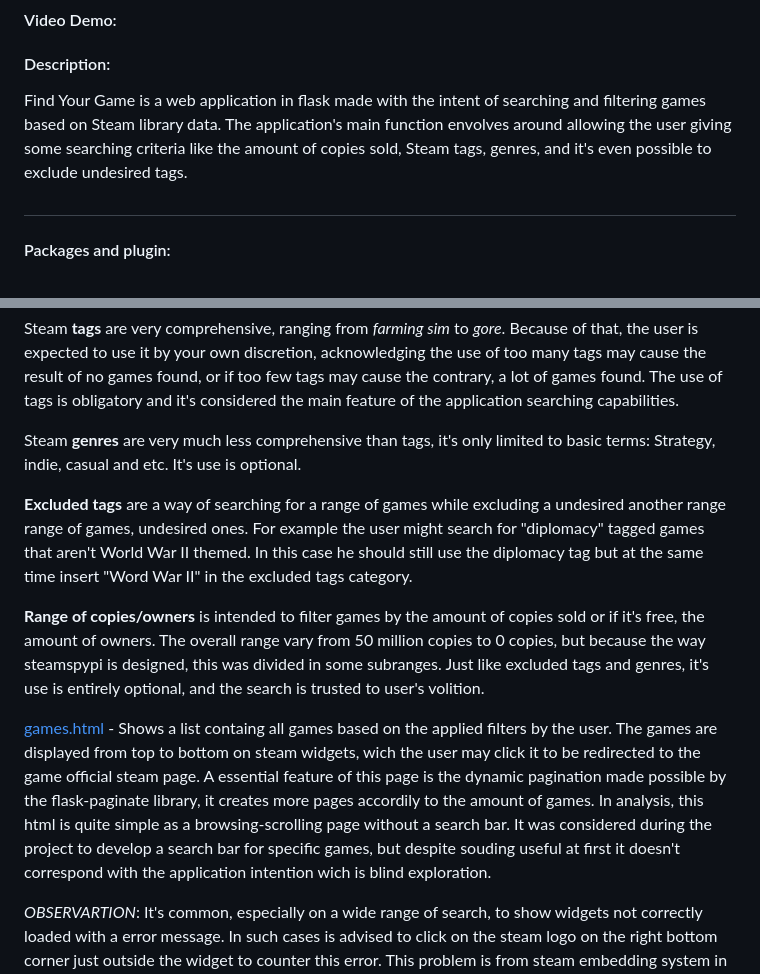
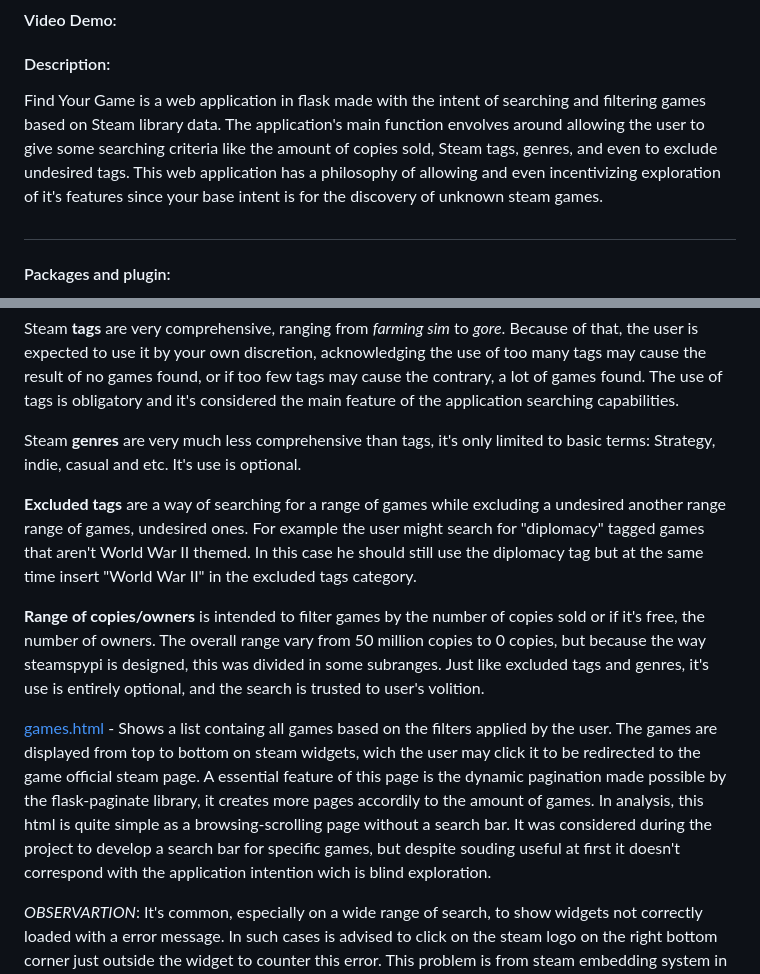
Before and after one commit to MysteryBrks/Find-Your-Game, a Markdown page: README.md, 2 parts joined by grey strips. GitHub-like rendering.

Commit message:
Update  grammar README.md

```diff
--- a/README.md
+++ b/README.md
@@ -1,7 +1,7 @@
 # Find Your Game
 #### Video Demo:  <URL HERE>
 #### Description:
-Find Your Game is a web application in flask made with the intent of searching and filtering games based on Steam library data. The application's main function envolves around allowing the user giving some searching criteria like the amount of copies sold, Steam tags, genres, and it's even possible to exclude undesired tags.
+Find Your Game is a web application in flask made with the intent of searching and filtering games based on Steam library data. The application's main function envolves around allowing the user to give some searching criteria like the amount of copies sold, Steam tags, genres, and even to exclude undesired tags. This web application has a philosophy of allowing and even incentivizing exploration of it's features since your base intent is for the discovery of unknown steam games.
 ##
 #### Packages and plugin:
 
@@ -24,11 +24,11 @@ Steam **tags** are very comprehensive, ranging from _farming sim_ to _gore_. Bec
 
 Steam **genres** are very much less comprehensive than tags, it's only limited to basic terms: Strategy, indie, casual and etc. It's use is optional.
 
-**Excluded tags** are a way of searching for a range of games while excluding a undesired another range range of games, undesired ones. For example the user might search for "diplomacy" tagged games that aren't World War II themed. In this case he should still use the diplomacy tag but at the same time insert "Word War II" in the excluded tags category.
+**Excluded tags** are a way of searching for a range of games while excluding a undesired another range range of games, undesired ones. For example the user might search for "diplomacy" tagged games that aren't World War II themed. In this case he should still use the diplomacy tag but at the same time insert "World War II" in the excluded tags category.
 
-**Range of copies/owners** is intended to filter games by the amount of copies sold or if it's free, the amount of owners. The overall range vary from 50 million copies to 0 copies, but because the way steamspypi is designed, this was divided in some subranges. Just like excluded tags and genres, it's use is entirely optional, and the search is trusted to user's volition.
+**Range of copies/owners** is intended to filter games by the number of copies sold or if it's free, the number of owners. The overall range vary from 50 million copies to 0 copies, but because the way steamspypi is designed, this was divided in some subranges. Just like excluded tags and genres, it's use is entirely optional, and the search is trusted to user's volition.
 
-[games.html](templates/games.html) - Shows a list containg all games based on the applied filters by the user. The games are displayed from top to bottom on steam widgets, wich the user may click it to be redirected to the game official steam page. A essential feature of this page is the dynamic pagination made possible by the flask-paginate library, it creates more pages accordily to the amount of games. In analysis, this html is quite simple as a browsing-scrolling page without a search bar. It was considered during the project to develop a search bar for specific games, but despite souding useful at first it doesn't correspond with the application intention wich is blind exploration.
+[games.html](templates/games.html) - Shows a list containg all games based on the filters applied by the user. The games are displayed from top to bottom on steam widgets, wich the user may click it to be redirected to the game official steam page. A essential feature of this page is the dynamic pagination made possible by the flask-paginate library, it creates more pages accordily to the amount of games. In analysis, this html is quite simple as a browsing-scrolling page without a search bar. It was considered during the project to develop a search bar for specific games, but despite souding useful at first it doesn't correspond with the application intention wich is blind exploration.
 
 *OBSERVARTION*: It's common, especially on a wide range of search, to show widgets not correctly loaded with a error message. In such cases is advised to click on the steam logo on the right bottom corner just outside the widget to counter this error. This problem is from steam embedding system in the creation of a game widget.
 
```
